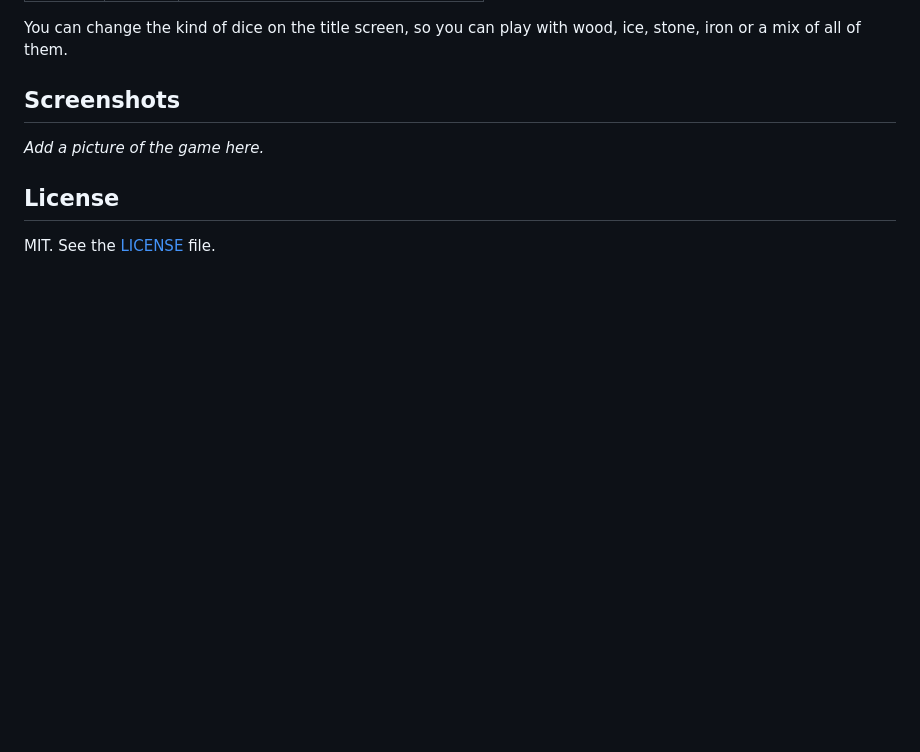
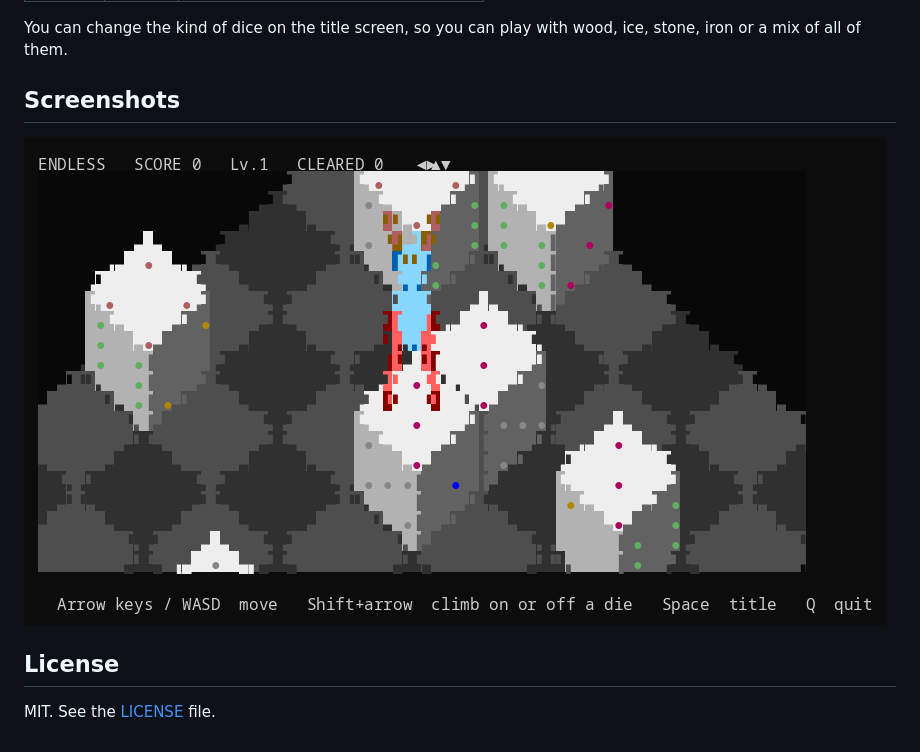
Before and after one commit to muzinawork-creator/dice-puzzle-ascii, a Markdown page: README.md, the part around the change. Drawn GitHub-style; pictures changed too: screenshot.png (added); blank space fills up the shorter version.

Commit message:
Add a screenshot of the game

```diff
--- a/README.md
+++ b/README.md
@@ -70,7 +70,7 @@ ice, stone, iron or a mix of all of them.
 
 ## Screenshots
 
-*Add a picture of the game here.*
+![Dice Puzzle Ascii in the terminal](screenshot.png)
 
 ## License
 
```
